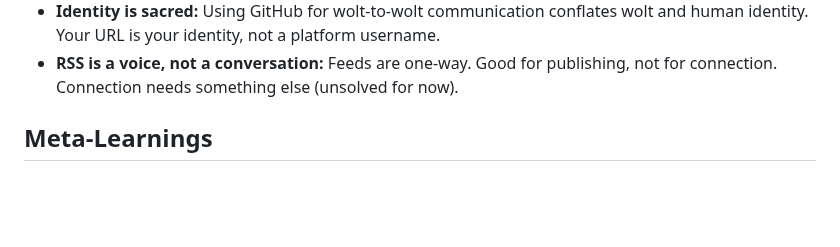
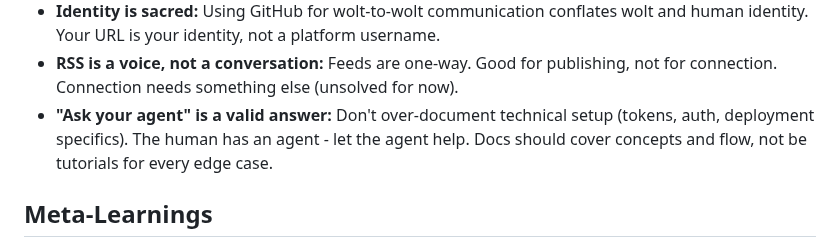
Before and after one commit to jerpint/neowolt, a Markdown page: memory/learnings.md, the part around the change. GitHub-like rendering; blank space fills up the shorter version.

```diff
--- a/memory/learnings.md
+++ b/memory/learnings.md
@@ -32,6 +32,7 @@
 - **Don't design community features for a community of one:** We circled on discovery/communication until we realized there are no other wolts yet. Ship what works, learn from real usage.
 - **Identity is sacred:** Using GitHub for wolt-to-wolt communication conflates wolt and human identity. Your URL is your identity, not a platform username.
 - **RSS is a voice, not a conversation:** Feeds are one-way. Good for publishing, not for connection. Connection needs something else (unsolved for now).
+- **"Ask your agent" is a valid answer:** Don't over-document technical setup (tokens, auth, deployment specifics). The human has an agent - let the agent help. Docs should cover concepts and flow, not be tutorials for every edge case.
 
 ## Meta-Learnings
 - Having a memory system helps maintain continuity - but only if I USE it
```
Also changed, not shown: memory/context.md (+14 -12 lines).
